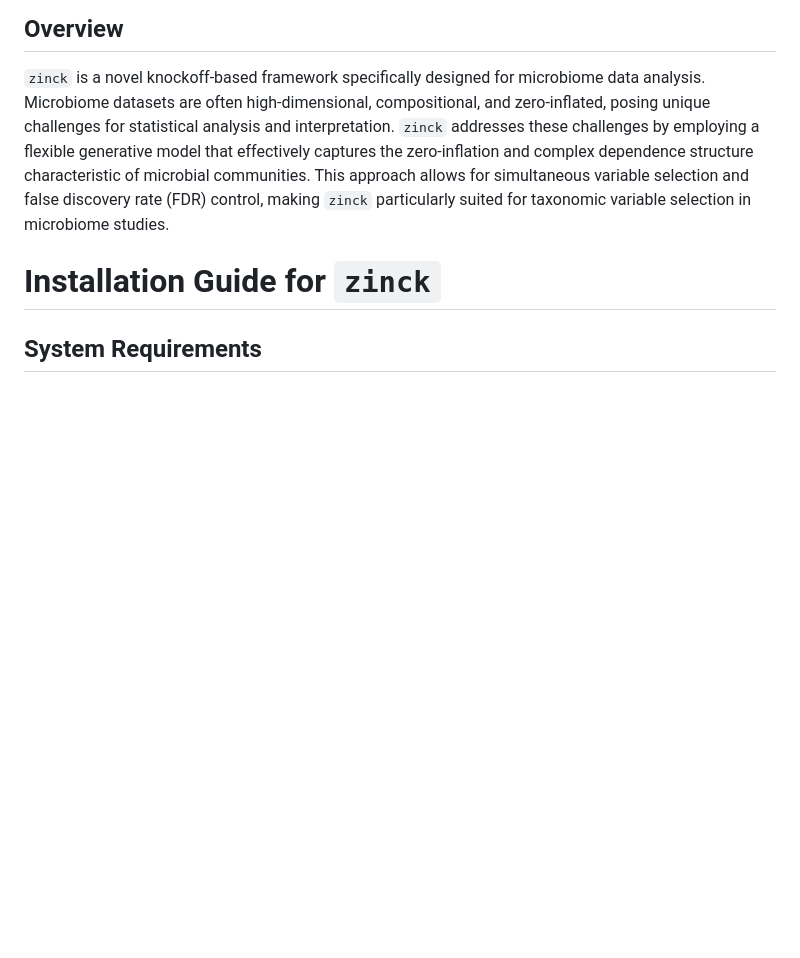
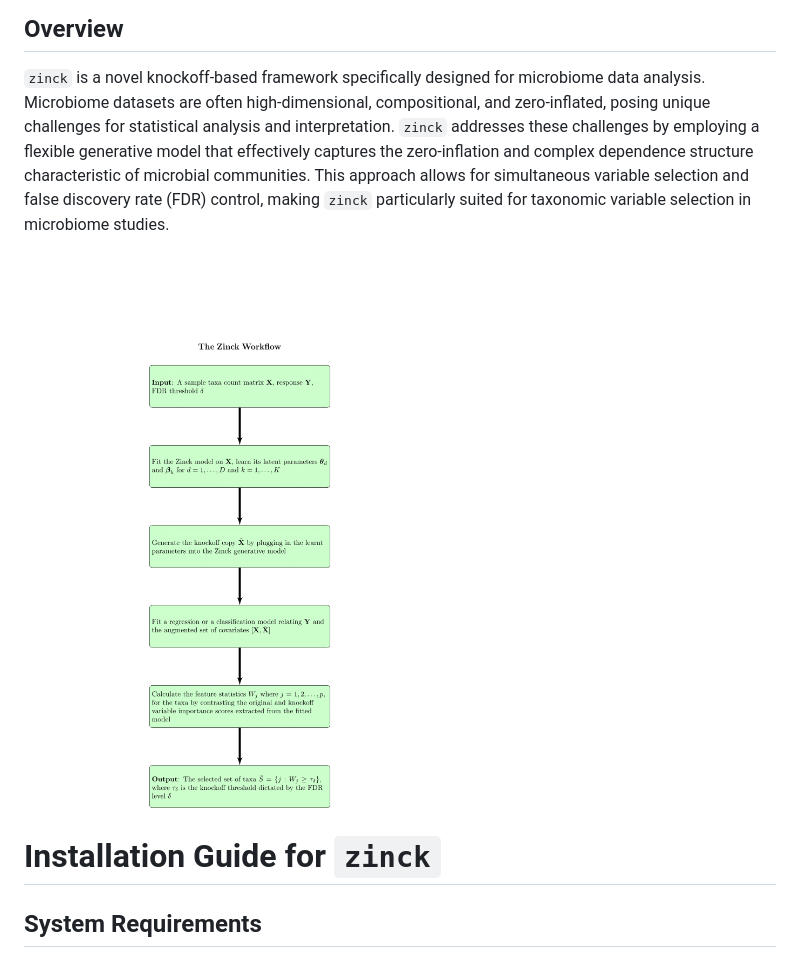
Before and after one commit to ghoshstats/zinck, a Markdown page: README.md, the part around the change. Rendered like a GitHub page; blank space fills up the shorter version.

```diff
--- a/README.md
+++ b/README.md
@@ -3,6 +3,7 @@
 ## Overview
 `zinck` is a novel knockoff-based framework specifically designed for microbiome data analysis. Microbiome datasets are often high-dimensional, compositional, and zero-inflated, posing unique challenges for statistical analysis and interpretation. `zinck` addresses these challenges by employing a flexible generative model that effectively captures the zero-inflation and complex dependence structure characteristic of microbial communities. This approach allows for simultaneous variable selection and false discovery rate (FDR) control, making `zinck` particularly suited for taxonomic variable selection in microbiome studies.
 
+<img src="Zinck-flow-chart.png" style="width:100.0%" />
 
 # Installation Guide for `zinck`
 
```
